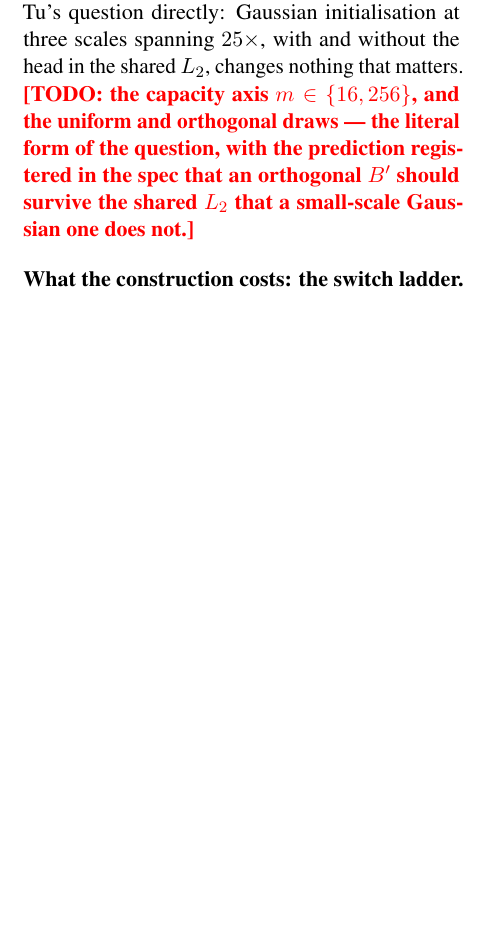
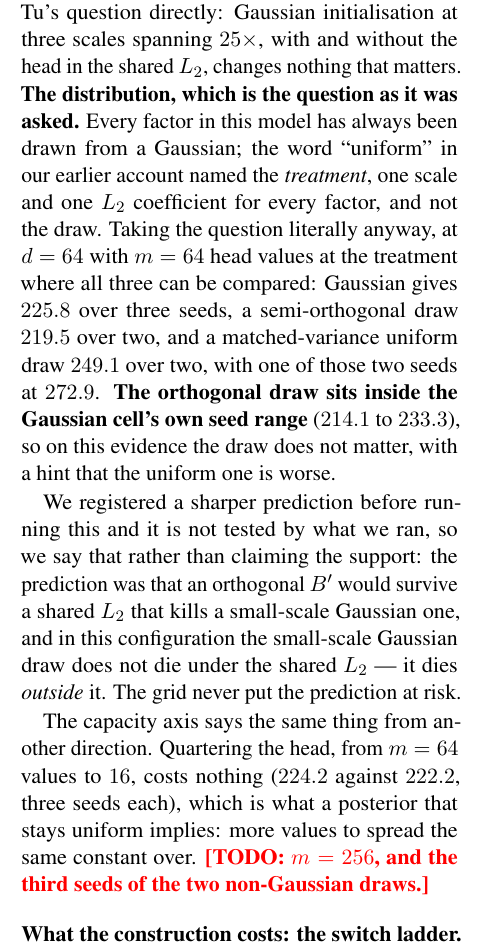
Before and after one commit to b3ly4ck/probabilistic-transformer-experiments, a LaTeX paper (paper/main.tex, which reads paper/sections/04_experiments.tex): part of one column of page 14 of 40, cut so that both start at the same text, the shorter picture padded with empty space. Compiled offline with pdfLaTeX.

Commit message:
v1.22.0 [add]: answer the initialisation-distribution question as it was asked
Prof. Tu: 'Uniform initialisation (of what? B?) does not sound like a good choice. How does it
work with random initialisation?' Two parts, and the paper now answers both.

The word 'uniform' in our earlier account named the treatment -- one scale and one L2 for every
factor -- not the draw, which has always been Gaussian. Taking the question literally anyway, at
d=64 with 64 head values at the treatment where all three can be compared: Gaussian 225.8 over
three seeds, semi-orthogonal 219.5 over two, matched-variance uniform 249.1 over two with one
seed at 272.9. The orthogonal draw sits inside the Gaussian cell's own seed range, so the draw
does not matter, with a hint that uniform is worse.

The prediction registered in the spec before the run -- that an orthogonal B' would survive a
shared L2 that kills a small-scale Gaussian one -- is *not* tested by this grid, because in this
configuration the small-scale Gaussian draw does not die under the shared L2; it dies outside
it. Reported as untested rather than as supported.

The capacity axis corroborates the entropy diagnostic independently: quartering the head from 64
values to 16 costs nothing, which is what a posterior that stays uniform implies.

Co-Authored-By: Claude Opus 5 <noreply@anthropic.com>

```diff
--- a/paper/sections/04_experiments.tex
+++ b/paper/sections/04_experiments.tex
@@ -457,9 +457,26 @@ proposed as --- including in the cells where its message is \emph{larger} than t
 posterior from an informative one, which is why \Cref{tab:globalhead} reports the entropy beside
 it. On Prof.\ Tu's question directly: Gaussian initialisation at three scales spanning
 $25\times$, with and without the head in the shared $L_2$, changes nothing that matters.
-\TODO{the capacity axis $m \in \{16,256\}$, and the uniform and orthogonal draws --- the
-literal form of the question, with the prediction registered in the spec that an orthogonal
-$\Bglob$ should survive the shared $L_2$ that a small-scale Gaussian one does not.}
+\textbf{The distribution, which is the question as it was asked.} Every factor in this model
+has always been drawn from a Gaussian; the word ``uniform'' in our earlier account named the
+\emph{treatment}, one scale and one $L_2$ coefficient for every factor, and not the draw. Taking
+the question literally anyway, at $\nlab=64$ with $\nglob=64$ head values at the treatment where
+all three can be compared: Gaussian gives $225.8$ over three seeds, a semi-orthogonal draw
+$219.5$ over two, and a matched-variance uniform draw $249.1$ over two, with one of those two
+seeds at $272.9$. \textbf{The orthogonal draw sits inside the Gaussian cell's own seed range}
+($214.1$ to $233.3$), so on this evidence the draw does not matter, with a hint that the uniform
+one is worse.
+
+We registered a sharper prediction before running this and it is not tested by what we ran, so
+we say that rather than claiming the support: the prediction was that an orthogonal $\Bglob$
+would survive a shared $L_2$ that kills a small-scale Gaussian one, and in this configuration
+the small-scale Gaussian draw does not die under the shared $L_2$ --- it dies \emph{outside} it.
+The grid never put the prediction at risk.
+
+The capacity axis says the same thing from another direction. Quartering the head, from
+$\nglob=64$ values to $16$, costs nothing ($224.2$ against $222.2$, three seeds each), which is
+what a posterior that stays uniform implies: more values to spread the same constant over.
+\TODO{$\nglob=256$, and the third seeds of the two non-Gaussian draws.}
 
 \paragraph{What the construction costs: the switch ladder.}
 \label{sec:exp-switches}
```
Also changed, not shown: 1 other file.
